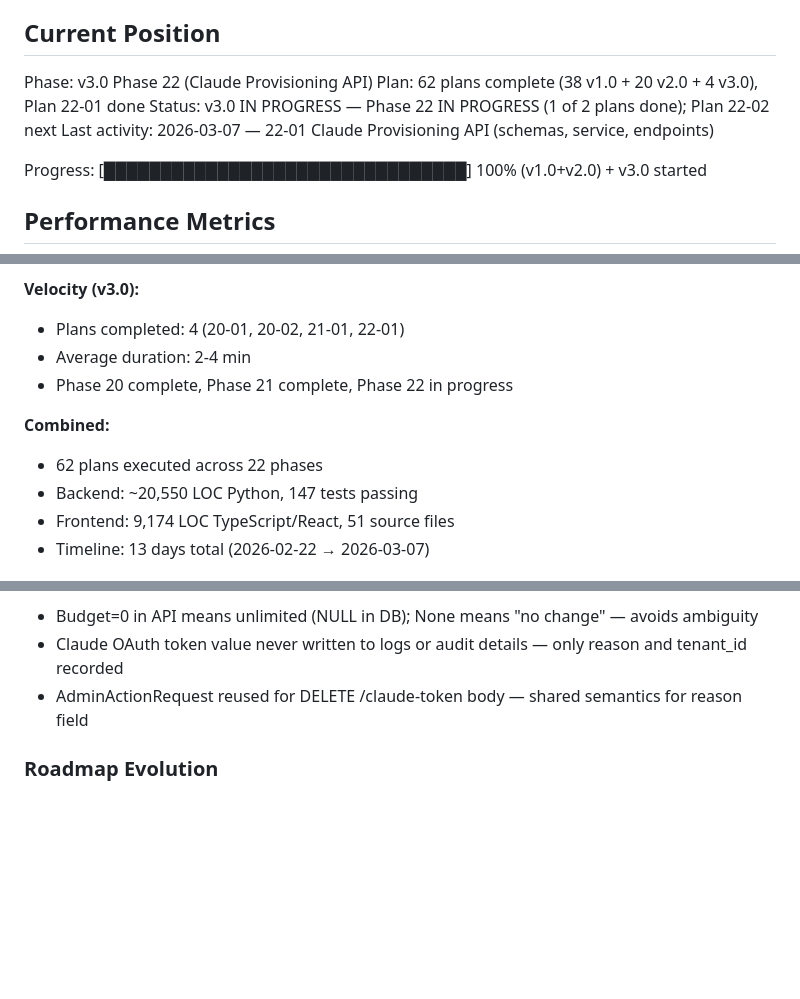
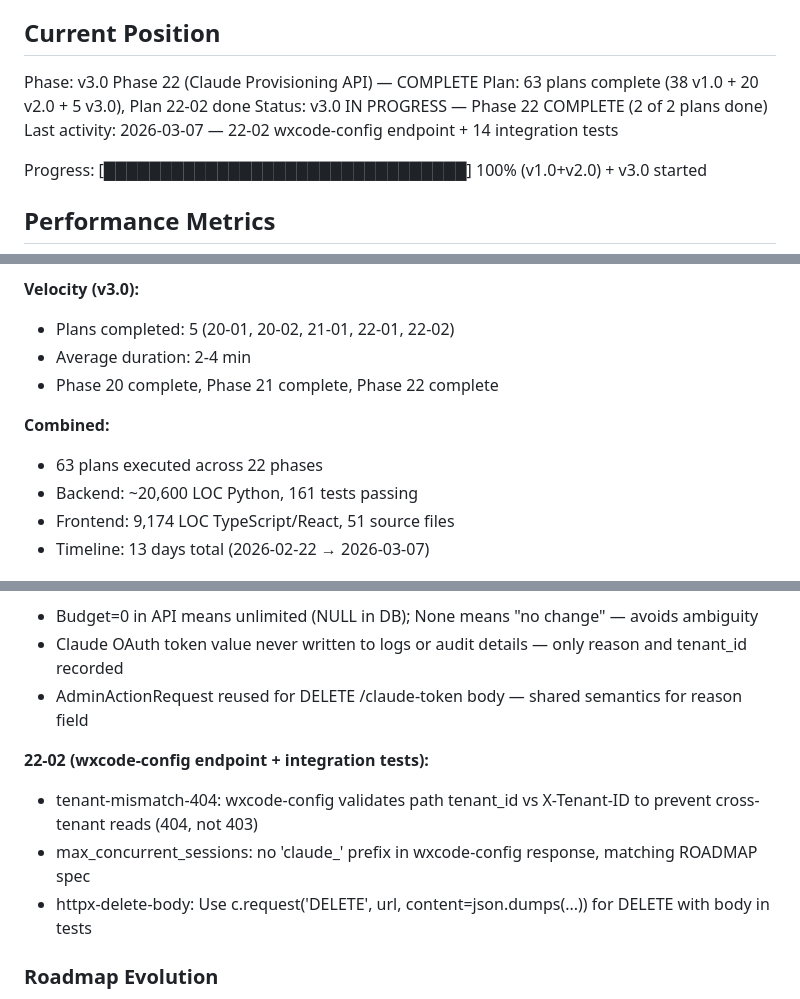
Before and after one commit to GilbertoAbrao/wxcode-adm, a Markdown page: .planning/STATE.md, 3 parts joined by grey strips. Drawn GitHub-style; blank space fills up the shorter version.

Commit message:
docs(22-02): complete Phase 22 plan — wxcode-config endpoint + integration tests
- 22-02-SUMMARY.md: documents endpoint + 14 tests, deviations, self-check
- STATE.md: Phase 22 complete (2/2 plans), 63 total plans, 161 tests
- ROADMAP.md: Phase 22 marked Complete

```diff
--- a/.planning/STATE.md
+++ b/.planning/STATE.md
@@ -9,10 +9,10 @@ See: .planning/PROJECT.md (updated 2026-03-06)
 
 ## Current Position
 
-Phase: v3.0 Phase 22 (Claude Provisioning API)
-Plan: 62 plans complete (38 v1.0 + 20 v2.0 + 4 v3.0), Plan 22-01 done
-Status: v3.0 IN PROGRESS — Phase 22 IN PROGRESS (1 of 2 plans done); Plan 22-02 next
-Last activity: 2026-03-07 — 22-01 Claude Provisioning API (schemas, service, endpoints)
+Phase: v3.0 Phase 22 (Claude Provisioning API) — COMPLETE
+Plan: 63 plans complete (38 v1.0 + 20 v2.0 + 5 v3.0), Plan 22-02 done
+Status: v3.0 IN PROGRESS — Phase 22 COMPLETE (2 of 2 plans done)
+Last activity: 2026-03-07 — 22-02 wxcode-config endpoint + 14 integration tests
 
 Progress: [████████████████████████████████] 100% (v1.0+v2.0) + v3.0 started
 
@@ -31,13 +31,13 @@ Progress: [███████████████████████
 - Timeline: 3 days (2026-03-04 → 2026-03-06)
 
 **Velocity (v3.0):**
-- Plans completed: 4 (20-01, 20-02, 21-01, 22-01)
+- Plans completed: 5 (20-01, 20-02, 21-01, 22-01, 22-02)
 - Average duration: 2-4 min
-- Phase 20 complete, Phase 21 complete, Phase 22 in progress
+- Phase 20 complete, Phase 21 complete, Phase 22 complete
 
 **Combined:**
-- 62 plans executed across 22 phases
-- Backend: ~20,550 LOC Python, 147 tests passing
+- 63 plans executed across 22 phases
+- Backend: ~20,600 LOC Python, 161 tests passing
 - Frontend: 9,174 LOC TypeScript/React, 51 source files
 - Timeline: 13 days total (2026-02-22 → 2026-03-07)
 
@@ -68,6 +68,11 @@ Decisions are logged in PROJECT.md Key Decisions table.
 - Claude OAuth token value never written to logs or audit details — only reason and tenant_id recorded
 - AdminActionRequest reused for DELETE /claude-token body — shared semantics for reason field
 
+**22-02 (wxcode-config endpoint + integration tests):**
+- tenant-mismatch-404: wxcode-config validates path tenant_id vs X-Tenant-ID to prevent cross-tenant reads (404, not 403)
+- max_concurrent_sessions: no 'claude_' prefix in wxcode-config response, matching ROADMAP spec
+- httpx-delete-body: Use c.request('DELETE', url, content=json.dumps(...)) for DELETE with body in tests
+
 ### Roadmap Evolution
 
 - Phase 9 inserted: MFA-wxcode redirect fix (gap closure from v1.0 audit)
```
Also changed, not shown: other parts of .planning/STATE.md (+2 -2 lines), .planning/ROADMAP.md (+2 -2 lines), 1 other file.
